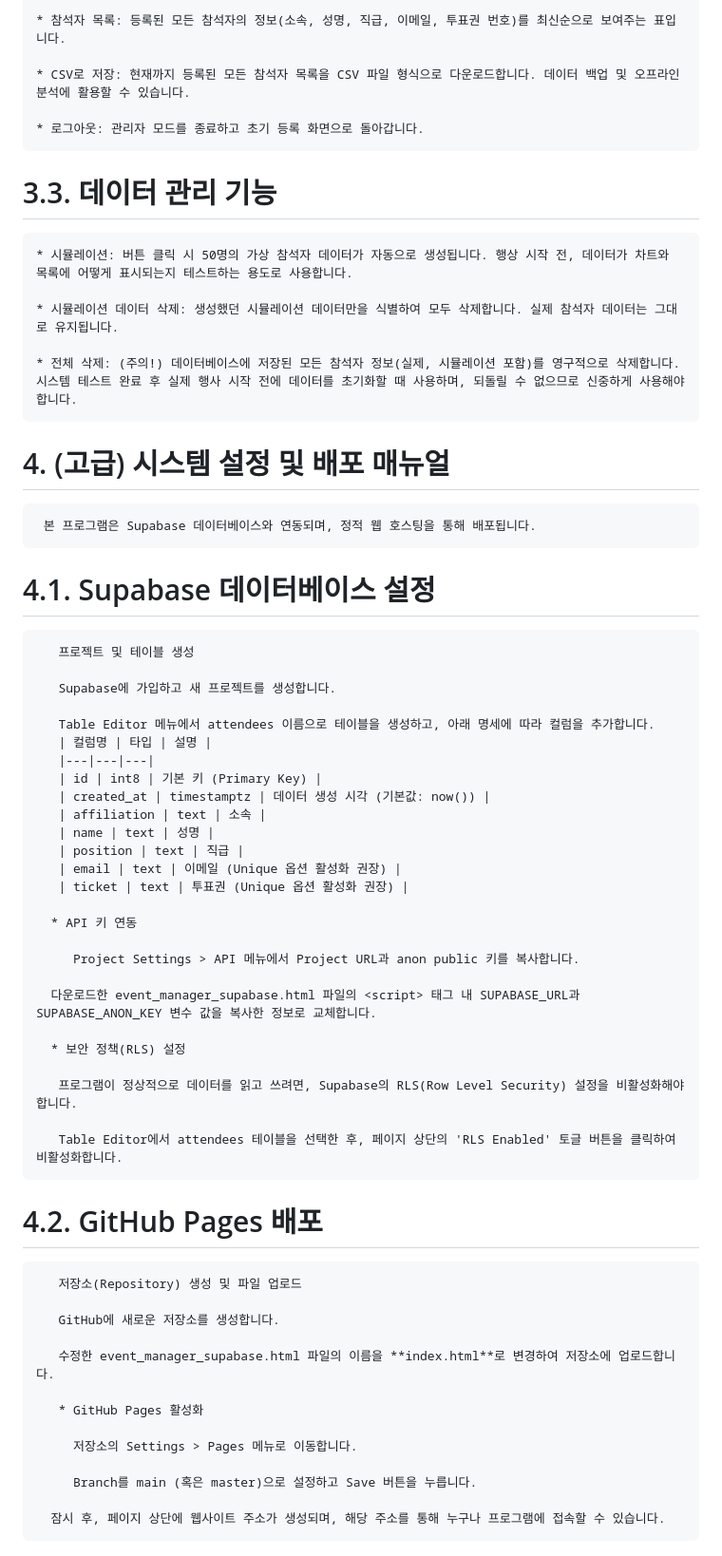
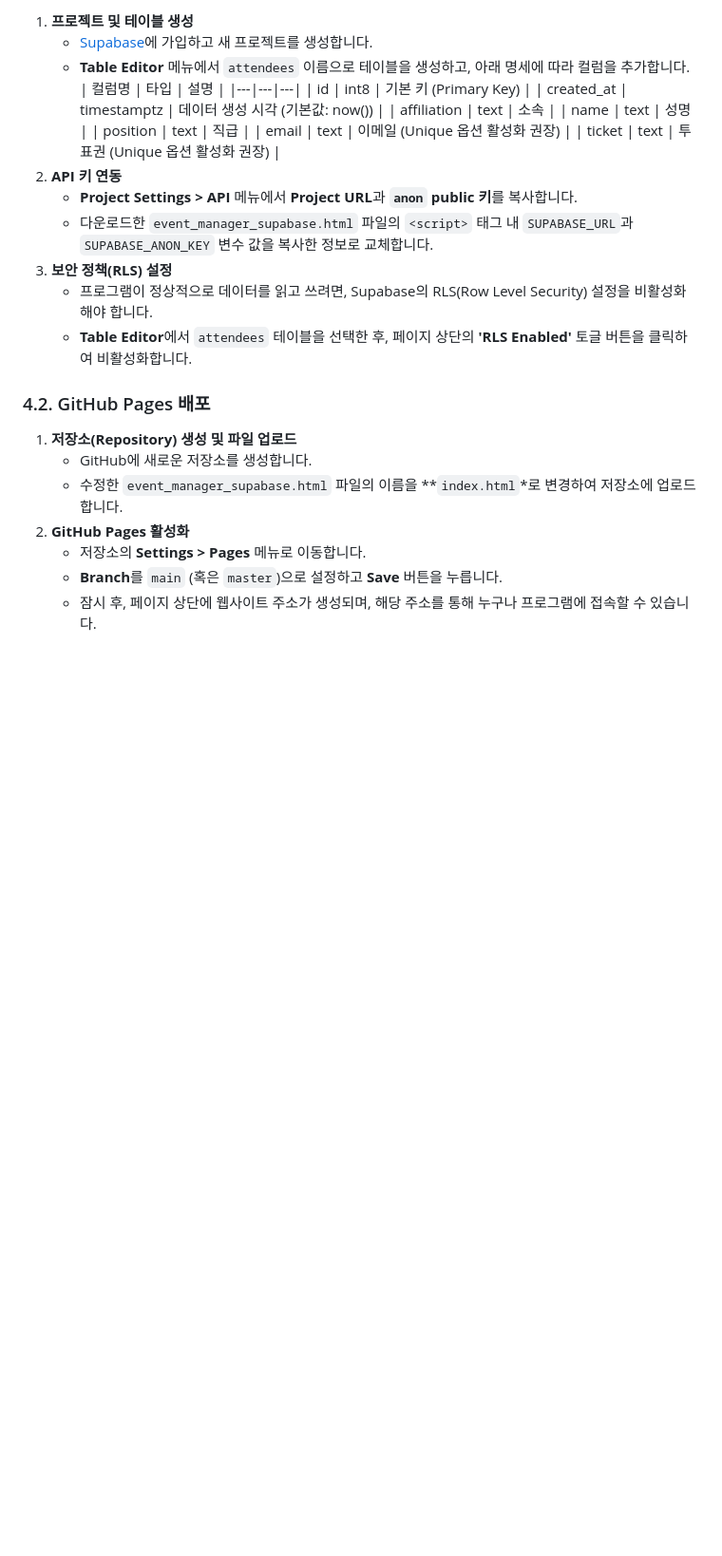
Before and after one commit to teckyun73/visitors-book, a Markdown page: readme.md, the part around one of its changes. Shown at 95% size. Rendered like a GitHub page; blank space fills up the shorter version.

```diff
--- a/readme.md
+++ b/readme.md
@@ -53,59 +63,29 @@ Password: ***********
 
-    * 참석자 목록: 등록된 모든 참석자의 정보(소속, 성명, 직급, 이메일, 투표권 번호)를 최신순으로 보여주는 표입니다.
+1. **프로젝트 및 테이블 생성**
+    - [Supabase](https://supabase.com/)에 가입하고 새 프로젝트를 생성합니다.
+    - **Table Editor** 메뉴에서 `attendees` 이름으로 테이블을 생성하고, 아래 명세에 따라 컬럼을 추가합니다.
+    | 컬럼명 | 타입 | 설명 |
+    |---|---|---|
+    | id | int8 | 기본 키 (Primary Key) |
+    | created_at | timestamptz | 데이터 생성 시각 (기본값: now()) |
+    | affiliation | text | 소속 |
+    | name | text | 성명 |
+    | position | text | 직급 |
+    | email | text | 이메일 (Unique 옵션 활성화 권장) |
+    | ticket | text | 투표권 (Unique 옵션 활성화 권장) |
+2. **API 키 연동**
+    - **Project Settings > API** 메뉴에서 **Project URL**과 **`anon` public 키**를 복사합니다.
+    - 다운로드한 `event_manager_supabase.html` 파일의 `<script>` 태그 내 `SUPABASE_URL`과 `SUPABASE_ANON_KEY` 변수 값을 복사한 정보로 교체합니다.
+3. **보안 정책(RLS) 설정**
+    - 프로그램이 정상적으로 데이터를 읽고 쓰려면, Supabase의 RLS(Row Level Security) 설정을 비활성화해야 합니다.
+    - **Table Editor**에서 `attendees` 테이블을 선택한 후, 페이지 상단의 **'RLS Enabled'** 토글 버튼을 클릭하여 비활성화합니다.
 
-    * CSV로 저장: 현재까지 등록된 모든 참석자 목록을 CSV 파일 형식으로 다운로드합니다. 데이터 백업 및 오프라인 분석에 활용할 수 있습니다.
+### 4.2. GitHub Pages 배포
 
-    * 로그아웃: 관리자 모드를 종료하고 초기 등록 화면으로 돌아갑니다.
-
-# 3.3. 데이터 관리 기능
-    * 시뮬레이션: 버튼 클릭 시 50명의 가상 참석자 데이터가 자동으로 생성됩니다. 행상 시작 전, 데이터가 차트와 목록에 어떻게 표시되는지 테스트하는 용도로 사용합니다.
-
-    * 시뮬레이션 데이터 삭제: 생성했던 시뮬레이션 데이터만을 식별하여 모두 삭제합니다. 실제 참석자 데이터는 그대로 유지됩니다.
-
-    * 전체 삭제: (주의!) 데이터베이스에 저장된 모든 참석자 정보(실제, 시뮬레이션 포함)를 영구적으로 삭제합니다. 시스템 테스트 완료 후 실제 행사 시작 전에 데이터를 초기화할 때 사용하며, 되돌릴 수 없으므로 신중하게 사용해야 합니다.
-
-# 4. (고급) 시스템 설정 및 배포 매뉴얼
-     본 프로그램은 Supabase 데이터베이스와 연동되며, 정적 웹 호스팅을 통해 배포됩니다.
-
-# 4.1. Supabase 데이터베이스 설정
-       프로젝트 및 테이블 생성
-
-       Supabase에 가입하고 새 프로젝트를 생성합니다.
-
-       Table Editor 메뉴에서 attendees 이름으로 테이블을 생성하고, 아래 명세에 따라 컬럼을 추가합니다.
-       | 컬럼명 | 타입 | 설명 |
-       |---|---|---|
-       | id | int8 | 기본 키 (Primary Key) |
-       | created_at | timestamptz | 데이터 생성 시각 (기본값: now()) |
-       | affiliation | text | 소속 |
-       | name | text | 성명 |
-       | position | text | 직급 |
-       | email | text | 이메일 (Unique 옵션 활성화 권장) |
-       | ticket | text | 투표권 (Unique 옵션 활성화 권장) |
-
-      * API 키 연동
-
-         Project Settings > API 메뉴에서 Project URL과 anon public 키를 복사합니다.
-
-      다운로드한 event_manager_supabase.html 파일의 <script> 태그 내 SUPABASE_URL과 SUPABASE_ANON_KEY 변수 값을 복사한 정보로 교체합니다.
-
-      * 보안 정책(RLS) 설정
-
-       프로그램이 정상적으로 데이터를 읽고 쓰려면, Supabase의 RLS(Row Level Security) 설정을 비활성화해야 합니다.
-
-       Table Editor에서 attendees 테이블을 선택한 후, 페이지 상단의 'RLS Enabled' 토글 버튼을 클릭하여 비활성화합니다.
-
-# 4.2. GitHub Pages 배포
-       저장소(Repository) 생성 및 파일 업로드
-
-       GitHub에 새로운 저장소를 생성합니다.
-
-       수정한 event_manager_supabase.html 파일의 이름을 **index.html**로 변경하여 저장소에 업로드합니다.
-
-       * GitHub Pages 활성화
-
-         저장소의 Settings > Pages 메뉴로 이동합니다.
-
-         Branch를 main (혹은 master)으로 설정하고 Save 버튼을 누릅니다.
-
-      잠시 후, 페이지 상단에 웹사이트 주소가 생성되며, 해당 주소를 통해 누구나 프로그램에 접속할 수 있습니다.
+1. **저장소(Repository) 생성 및 파일 업로드**
+    - GitHub에 새로운 저장소를 생성합니다.
+    - 수정한 `event_manager_supabase.html` 파일의 이름을 **`index.html`*로 변경하여 저장소에 업로드합니다.
+2. **GitHub Pages 활성화**
+    - 저장소의 **Settings > Pages** 메뉴로 이동합니다.
+    - **Branch**를 `main` (혹은 `master`)으로 설정하고 **Save** 버튼을 누릅니다.
+    - 잠시 후, 페이지 상단에 웹사이트 주소가 생성되며, 해당 주소를 통해 누구나 프로그램에 접속할 수 있습니다.
```
Also changed, not shown: other parts of readme.md (+41 -31 lines).
